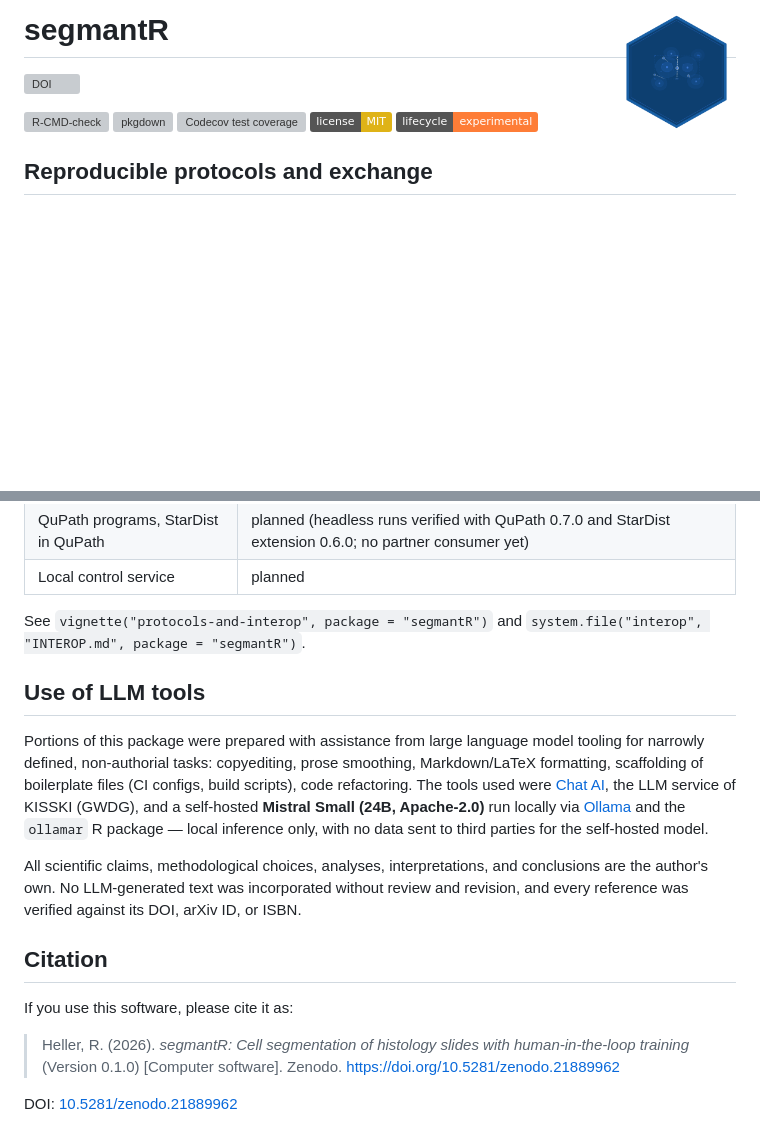
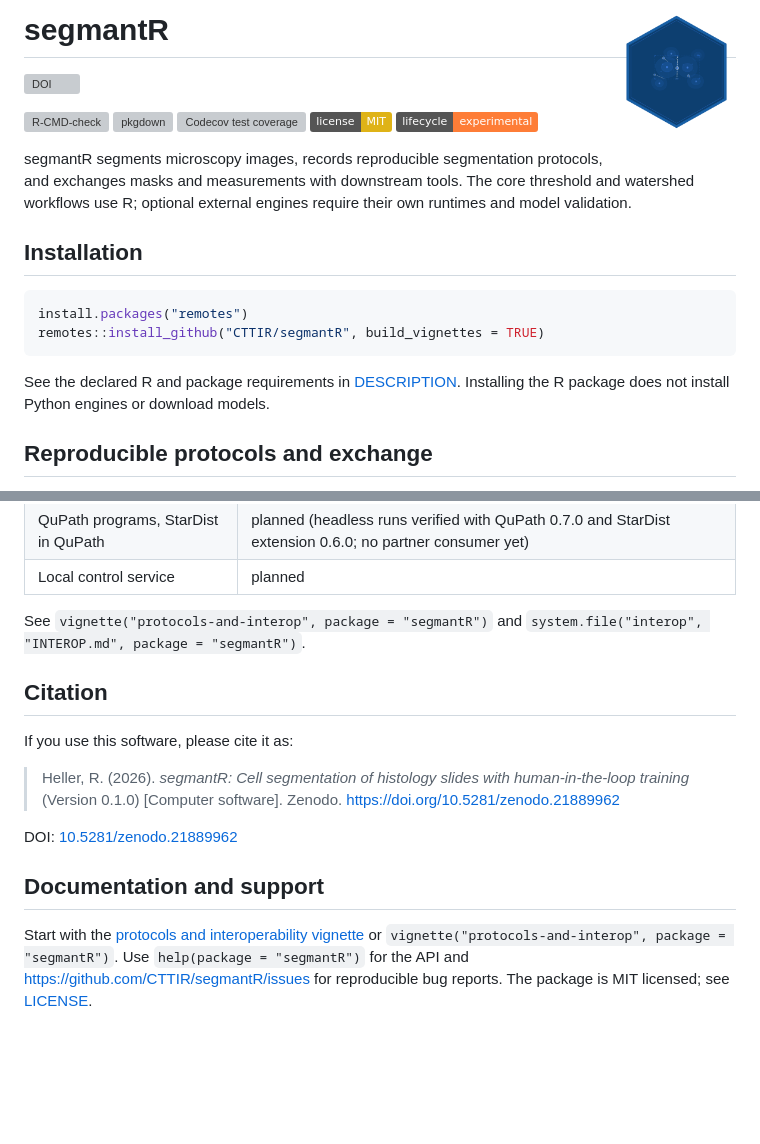
Before and after one commit to CTTIR/segmantR, a Markdown page: README.md, 2 parts joined by grey strips. GitHub-like rendering; badges without logos; blank space fills up the shorter version; grey boxes are pictures that could not be loaded.

Commit message:
Document installation, package scope and support

````diff
--- a/README.md
+++ b/README.md
@@ -9,6 +9,21 @@
 [![License: MIT](https://img.shields.io/badge/license-MIT-yellow.svg)](https://opensource.org/licenses/MIT)
 [![Lifecycle: experimental](https://img.shields.io/badge/lifecycle-experimental-orange.svg)](https://lifecycle.r-lib.org/articles/stages.html#experimental)
 <!-- badges: end -->
+
+segmantR segments microscopy images, records reproducible segmentation protocols,
+and exchanges masks and measurements with downstream tools. The core threshold
+and watershed workflows use R; optional external engines require their own
+runtimes and model validation.
+
+## Installation
+
+```r
+install.packages("remotes")
+remotes::install_github("CTTIR/segmantR", build_vignettes = TRUE)
+```
+
+See the declared R and package requirements in [DESCRIPTION](DESCRIPTION).
+Installing the R package does not install Python engines or download models.
 
 ## Reproducible protocols and exchange
 
@@ -54,19 +69,6 @@ checked when used. Current capability status:
 See `vignette("protocols-and-interop", package = "segmantR")` and
 `system.file("interop", "INTEROP.md", package = "segmantR")`.
 
-## Use of LLM tools
-
-Portions of this package were prepared with assistance from large language model tooling for
-narrowly defined, non-authorial tasks: copyediting, prose smoothing, Markdown/LaTeX formatting,
-scaffolding of boilerplate files (CI configs, build scripts), code refactoring. The tools used were [Chat AI](https://kisski.gwdg.de/leistungen/2-02-llm-service/),
-the LLM service of KISSKI (GWDG), and a self-hosted **Mistral Small (24B, Apache-2.0)** run locally via
-[Ollama](https://ollama.com/) and the `ollamar` R package — local inference only, with no data sent to
-third parties for the self-hosted model.
-
-All scientific claims, methodological choices, analyses, interpretations, and conclusions are the
-author's own. No LLM-generated text was incorporated without review and revision, and every reference
-was verified against its DOI, arXiv ID, or ISBN.
-
 ## Citation
 
 If you use this software, please cite it as:
@@ -74,3 +76,11 @@ If you use this software, please cite it as:
 > Heller, R. (2026). *segmantR: Cell segmentation of histology slides with human-in-the-loop training* (Version 0.1.0) [Computer software]. Zenodo. https://doi.org/10.5281/zenodo.21889962
 
 DOI: [10.5281/zenodo.21889962](https://doi.org/10.5281/zenodo.21889962)
+
+## Documentation and support
+
+Start with the [protocols and interoperability vignette](vignettes/protocols-and-interop.Rmd)
+or `vignette("protocols-and-interop", package = "segmantR")`.
+Use `help(package = "segmantR")` for the API and
+<https://github.com/CTTIR/segmantR/issues> for reproducible bug reports.
+The package is MIT licensed; see [LICENSE](LICENSE).
````
